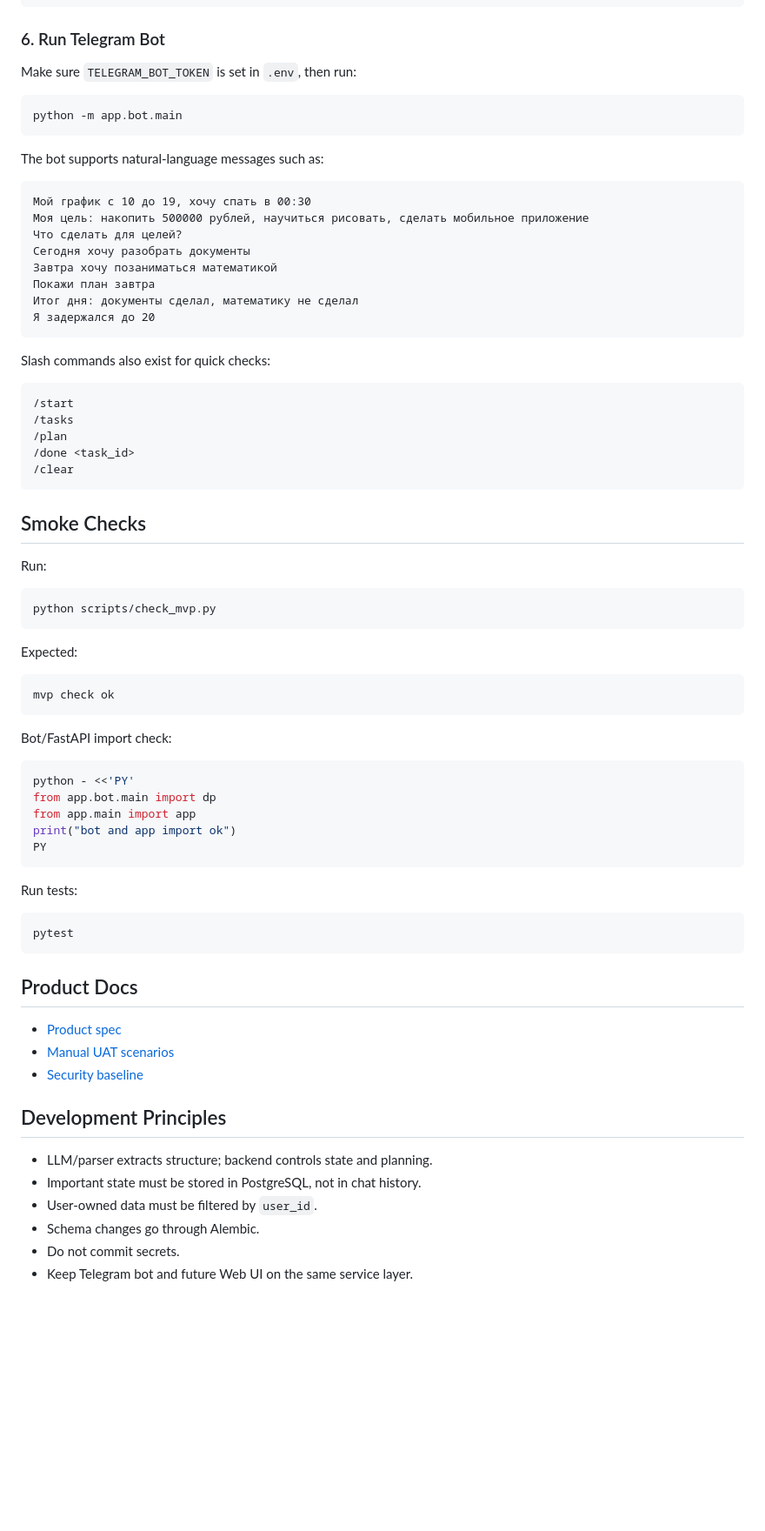
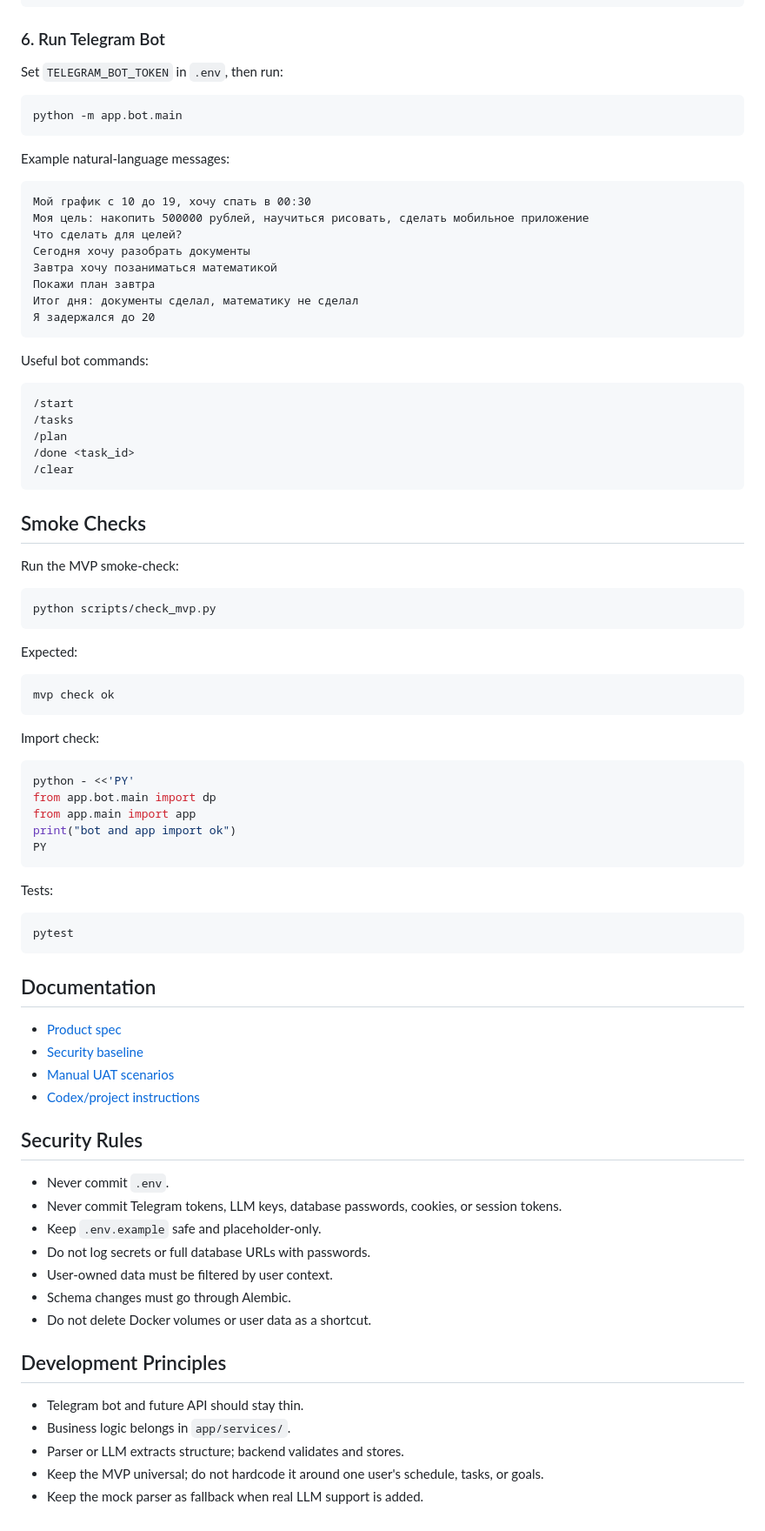
Before and after one commit to Motya2002sss/project-ai, a Markdown page: README.md, the part around one of its changes. Shown at 87% size. Drawn GitHub-style; blank space fills up the shorter version.

Commit message:
Update project docs and Codex instructions

````diff
--- a/README.md
+++ b/README.md
@@ -203,13 +193,13 @@ Expected response:
 
 ### 6. Run Telegram Bot
 
-Make sure `TELEGRAM_BOT_TOKEN` is set in `.env`, then run:
+Set `TELEGRAM_BOT_TOKEN` in `.env`, then run:
 
 ```bash
 python -m app.bot.main
 ```
 
-The bot supports natural-language messages such as:
+Example natural-language messages:
 
 ```text
 Мой график с 10 до 19, хочу спать в 00:30
@@ -222,7 +212,7 @@ The bot supports natural-language messages such as:
 Я задержался до 20
 ```
 
-Slash commands also exist for quick checks:
+Useful bot commands:
 
 ```text
 /start
@@ -234,7 +224,7 @@ Slash commands also exist for quick checks:
 
 ## Smoke Checks
 
-Run:
+Run the MVP smoke-check:
 
 ```bash
 python scripts/check_mvp.py
@@ -246,7 +236,7 @@ Expected:
 mvp check ok
 ```
 
-Bot/FastAPI import check:
+Import check:
 
 ```bash
 python - <<'PY'
@@ -256,23 +246,33 @@ print("bot and app import ok")
 PY
 ```
 
-Run tests:
+Tests:
 
 ```bash
 pytest
 ```
 
-## Product Docs
+## Documentation
 
 - [Product spec](docs/PRODUCT_SPEC.md)
+- [Security baseline](docs/SECURITY_BASELINE.md)
 - [Manual UAT scenarios](docs/UAT_SCENARIOS.md)
-- [Security baseline](docs/SECURITY_BASELINE.md)
+- [Codex/project instructions](AGENTS.md)
+
+## Security Rules
+
+- Never commit `.env`.
+- Never commit Telegram tokens, LLM keys, database passwords, cookies, or session tokens.
+- Keep `.env.example` safe and placeholder-only.
+- Do not log secrets or full database URLs with passwords.
+- User-owned data must be filtered by user context.
+- Schema changes must go through Alembic.
+- Do not delete Docker volumes or user data as a shortcut.
 
 ## Development Principles
 
-- LLM/parser extracts structure; backend controls state and planning.
-- Important state must be stored in PostgreSQL, not in chat history.
-- User-owned data must be filtered by `user_id`.
-- Schema changes go through Alembic.
-- Do not commit secrets.
-- Keep Telegram bot and future Web UI on the same service layer.
+- Telegram bot and future API should stay thin.
+- Business logic belongs in `app/services/`.
+- Parser or LLM extracts structure; backend validates and stores.
+- Keep the MVP universal; do not hardcode it around one user's schedule, tasks, or goals.
+- Keep the mock parser as fallback when real LLM support is added.
````
Also changed, not shown: other parts of README.md (+59 -69 lines), AGENTS.md (+102 -59 lines).
